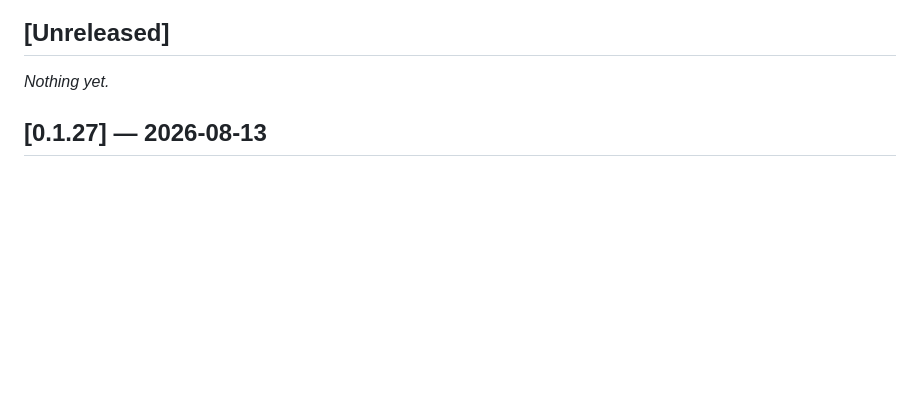
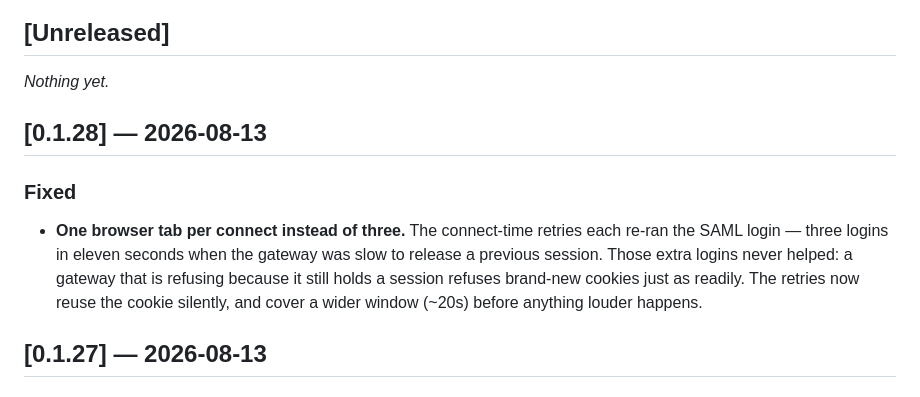
Before and after one commit to savvaskoualis/openfortitray, a Markdown page: CHANGELOG.md, the part around the change. Drawn GitHub-style; blank space fills up the shorter version.

Commit message:
docs: changelog for 0.1.28
Co-Authored-By: Claude Opus 4.8 <noreply@anthropic.com>

```diff
--- a/CHANGELOG.md
+++ b/CHANGELOG.md
@@ -7,6 +7,16 @@ tags. Dates are the release date.
 ## [Unreleased]
 
 _Nothing yet._
+
+## [0.1.28] — 2026-08-13
+
+### Fixed
+- **One browser tab per connect instead of three.** The connect-time retries each
+  re-ran the SAML login — three logins in eleven seconds when the gateway was slow
+  to release a previous session. Those extra logins never helped: a gateway that is
+  refusing because it still holds a session refuses brand-new cookies just as
+  readily. The retries now reuse the cookie silently, and cover a wider window
+  (~20s) before anything louder happens.
 
 ## [0.1.27] — 2026-08-13
 
```
